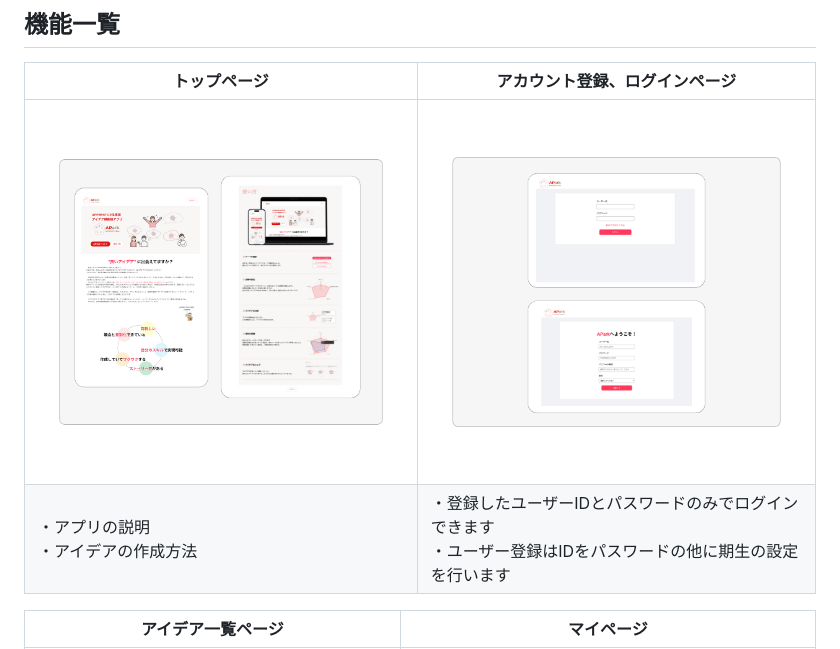
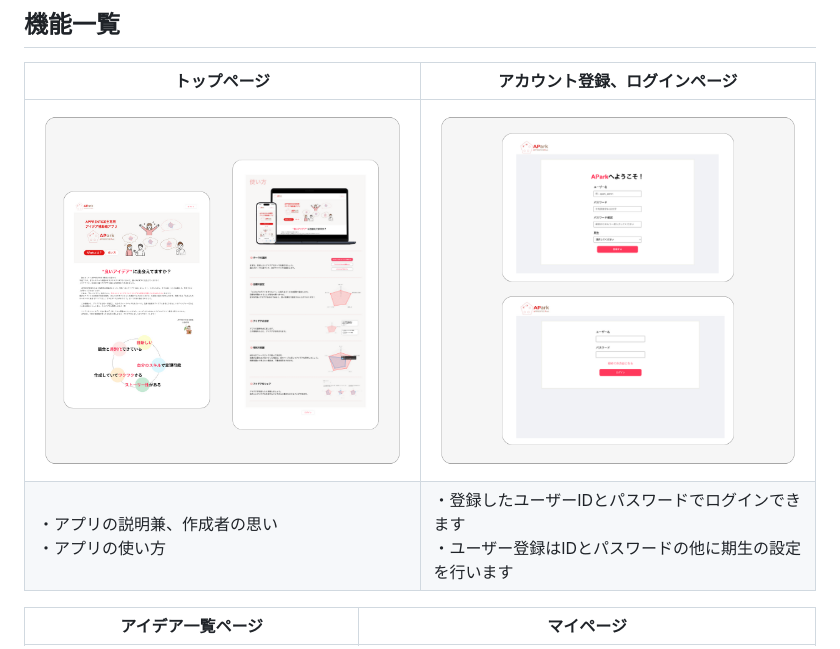
Before and after one commit to rereika/APark, a Markdown page: README.md, the part around the change printed below. Drawn GitHub-style; pictures changed too: documents/image/login2.png (added), documents/image/top3.png (added).

```diff
--- a/README.md
+++ b/README.md
@@ -57,8 +57,8 @@
 
 | トップページ | アカウント登録、ログインページ |
 | --- | --- |
-| <img width="150%" alt="top" src="documents/image/top.png"> | <img width="150%" alt="top" src="documents/image/login.png"> |
-| ・アプリの説明<br>・アイデアの作成方法 | ・登録したユーザーIDとパスワードのみでログインできます<br>・ユーザー登録はIDをパスワードの他に期生の設定を行います |
+| <img width="150%" alt="top" src="documents/image/top3.png"> | <img width="150%" alt="top" src="documents/image/login2.png"> |
+| ・アプリの説明兼、作成者の思い<br>・アプリの使い方 | ・登録したユーザーIDとパスワードでログインできます<br>・ユーザー登録はIDとパスワードの他に期生の設定を行います |
 
 
 | アイデア一覧ページ | マイページ |
```
Also changed, not shown: other parts of README.md (+7 -2 lines), documents/image/create1.png (added), documents/image/create2.png (added), documents/image/my_page3.png (added), 3 other files.
